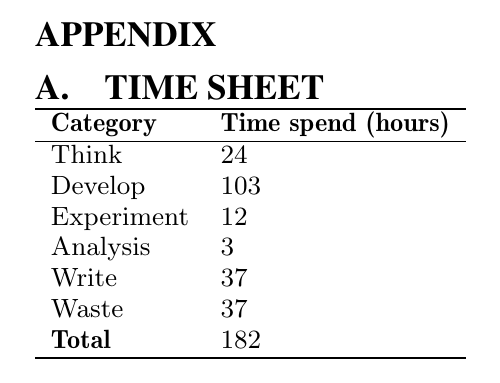
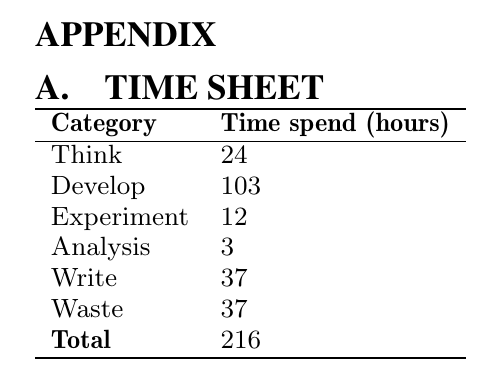
Before and after one commit to rvanheest/IN4392_Cloud_Computing_Labs, a LaTeX document (Report/report.tex): part of page 8 of 8, cut so that both start at the same text. Compiled offline with pdfLaTeX.

Commit message:
Table fix

```diff
--- a/Report/report.tex
+++ b/Report/report.tex
@@ -283,7 +283,7 @@ Experiment & 12 \\
 Analysis & 3 \\
 Write & 37 \\
 Waste & 37 \\
-\textbf{Total} & 182 \\
+\textbf{Total} & 216 \\
 \hline
 \end{tabular}
 \end{table}
```
